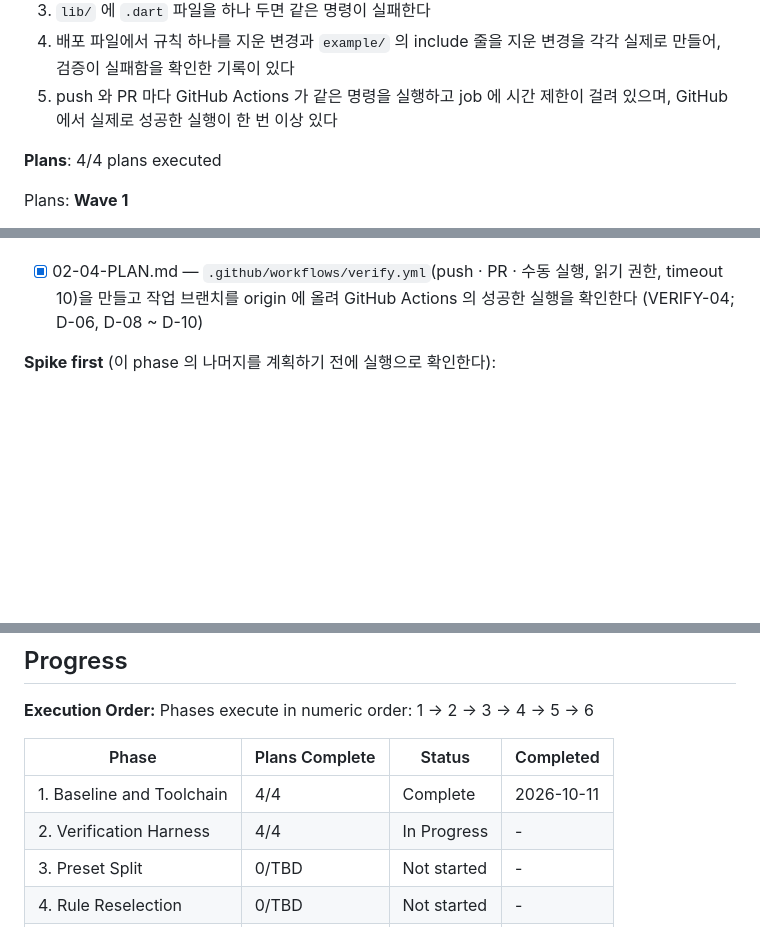
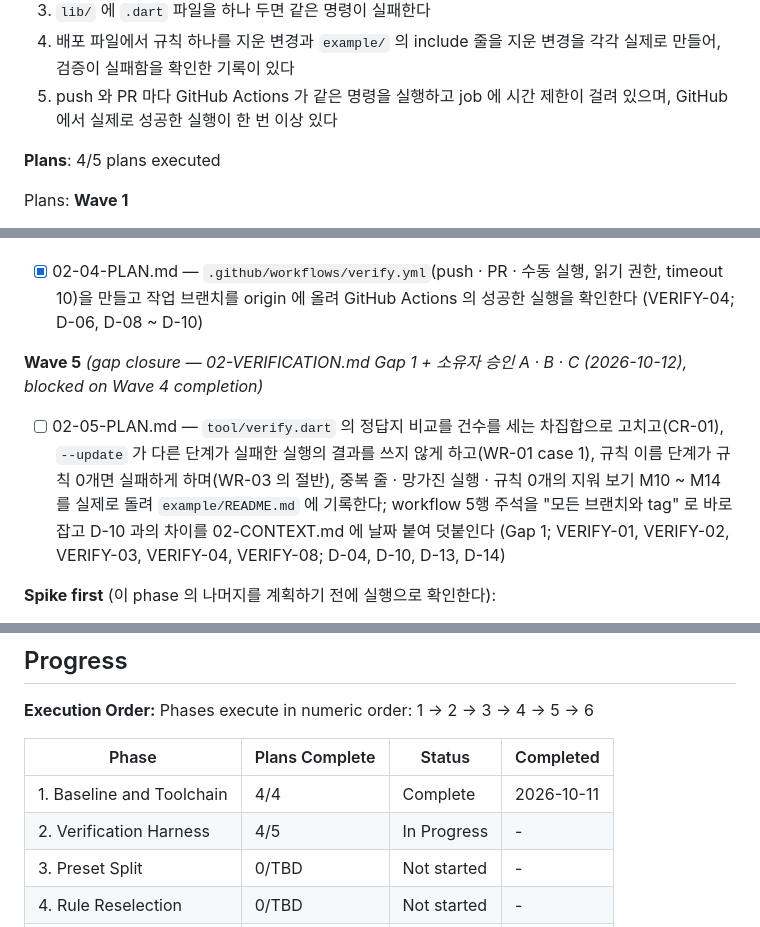
Before and after one commit to woodkill/woody_lints, a Markdown page: .planning/ROADMAP.md, 3 parts joined by grey strips. Drawn GitHub-style; blank space fills up the shorter version.

Commit message:
docs(02): Phase 2 gap 닫기 계획 02-05 추가 (02-05-PLAN.md)
- 02-VERIFICATION.md Gap 1 (정답지 비교가 같은 줄의 건수를 세지 않음, CR-01) 과
  소유자 승인 A (--update 안전장치) · B (규칙 0개면 실패) · C (workflow 주석) 를 한 plan 으로
- ROADMAP Phase 2 에 Wave 5 (02-05-PLAN.md) 추가, Plans 4/5

Co-Authored-By: Claude Fable 5.1 <noreply@anthropic.com>
Claude-Session: https://claude.ai/code/session_01GAsMSFWypC2Hen5DLx6Din

```diff
--- a/.planning/ROADMAP.md
+++ b/.planning/ROADMAP.md
@@ -83,7 +83,7 @@ Plans:
   4. 배포 파일에서 규칙 하나를 지운 변경과 `example/` 의 include 줄을 지운 변경을 각각 실제로 만들어, 검증이 실패함을 확인한 기록이 있다
   5. push 와 PR 마다 GitHub Actions 가 같은 명령을 실행하고 job 에 시간 제한이 걸려 있으며, GitHub 에서 실제로 성공한 실행이 한 번 이상 있다
 
-**Plans**: 4/4 plans executed
+**Plans**: 4/5 plans executed
 
 Plans:
 **Wave 1**
@@ -97,6 +97,9 @@ Plans:
 
 **Wave 4** *(blocked on Wave 3 completion)*
 - [x] 02-04-PLAN.md — `.github/workflows/verify.yml`(push · PR · 수동 실행, 읽기 권한, timeout 10)을 만들고 작업 브랜치를 origin 에 올려 GitHub Actions 의 성공한 실행을 확인한다 (VERIFY-04; D-06, D-08 ~ D-10)
+
+**Wave 5** *(gap closure — 02-VERIFICATION.md Gap 1 + 소유자 승인 A · B · C (2026-10-12), blocked on Wave 4 completion)*
+- [ ] 02-05-PLAN.md — `tool/verify.dart` 의 정답지 비교를 건수를 세는 차집합으로 고치고(CR-01), `--update` 가 다른 단계가 실패한 실행의 결과를 쓰지 않게 하고(WR-01 case 1), 규칙 이름 단계가 규칙 0개면 실패하게 하며(WR-03 의 절반), 중복 줄 · 망가진 실행 · 규칙 0개의 지워 보기 M10 ~ M14 를 실제로 돌려 `example/README.md` 에 기록한다; workflow 5행 주석을 "모든 브랜치와 tag" 로 바로잡고 D-10 과의 차이를 02-CONTEXT.md 에 날짜 붙여 덧붙인다 (Gap 1; VERIFY-01, VERIFY-02, VERIFY-03, VERIFY-04, VERIFY-08; D-04, D-10, D-13, D-14)
 
 **Spike first** (이 phase 의 나머지를 계획하기 전에 실행으로 확인한다):
 - plugin 준비가 실패했는데 다른 진단이 있을 때 `dart analyze` 의 종료 코드. 기대 진단 판정 로직이 여기에 달려 있다.
@@ -235,7 +238,7 @@ Phases execute in numeric order: 1 → 2 → 3 → 4 → 5 → 6
 | Phase | Plans Complete | Status | Completed |
 |-------|----------------|--------|-----------|
 | 1. Baseline and Toolchain | 4/4 | Complete    | 2026-10-11 |
-| 2. Verification Harness | 4/4 | In Progress | - |
+| 2. Verification Harness | 4/5 | In Progress | - |
 | 3. Preset Split | 0/TBD | Not started | - |
 | 4. Rule Reselection | 0/TBD | Not started | - |
 | 5. Documentation | 0/TBD | Not started | - |
```
Also changed, not shown: 1 other file.
